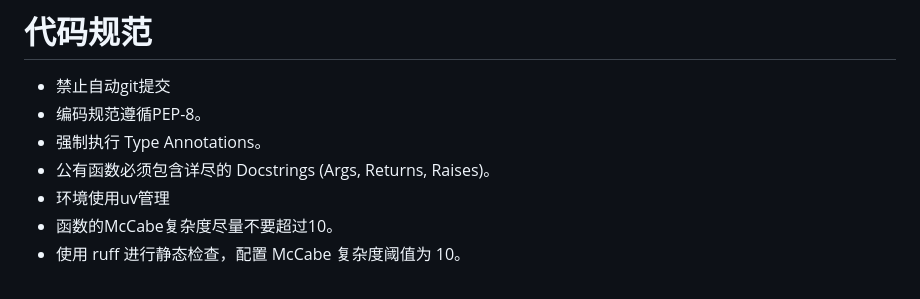
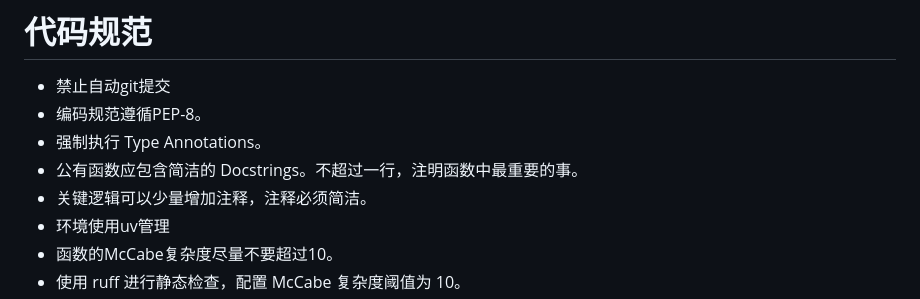
Before and after one commit to shell909090/ai, a Markdown page: comfyuiapi/CLAUDE.md, the part around the change. Rendered like a GitHub page.

Commit message:
make docstring simple

```diff
--- a/comfyuiapi/CLAUDE.md
+++ b/comfyuiapi/CLAUDE.md
@@ -9,7 +9,8 @@
 * 禁止自动git提交
 * 编码规范遵循PEP-8。
 * 强制执行 Type Annotations。
-* 公有函数必须包含详尽的 Docstrings (Args, Returns, Raises)。
+* 公有函数应包含简洁的 Docstrings。不超过一行，注明函数中最重要的事。
+* 关键逻辑可以少量增加注释，注释必须简洁。
 * 环境使用uv管理
 * 函数的McCabe复杂度尽量不要超过10。
 * 使用 ruff 进行静态检查，配置 McCabe 复杂度阈值为 10。
```
